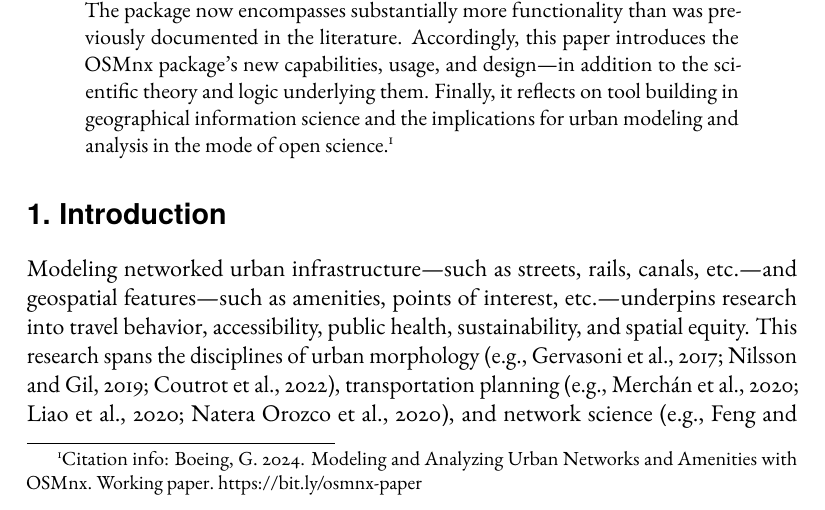
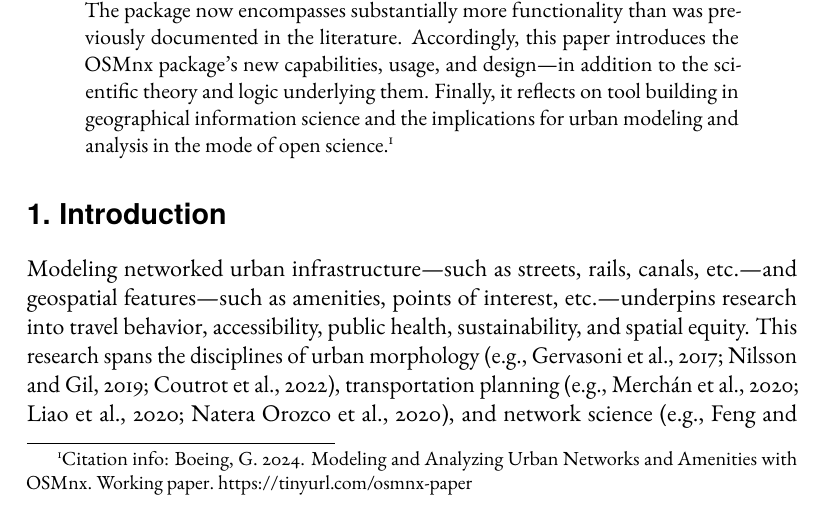
Before and after one commit to gboeing/osmnx-paper, a LaTeX paper (osmnx-paper.tex): part of page 1 of 15, cut so that both start at the same text. Compiled offline with pdfLaTeX.

Commit message:
citation

```diff
--- a/osmnx-paper.tex
+++ b/osmnx-paper.tex
@@ -44,7 +44,7 @@
 \newcommand{\myaffiliation}{University of Southern California}
 \newcommand{\paperdate}{\monthyeardate\today}
 \newcommand{\papertitle}{Modeling and Analyzing Urban Networks and Amenities with OSMnx}
-\newcommand{\papercitation}{Boeing, G. \the\year. \papertitle. Working paper.\ \href{https://bit.ly/osmnx-paper}{https://bit.ly/osmnx-paper}}
+\newcommand{\papercitation}{Boeing, G. \the\year. \papertitle. Working paper.\ \href{https://tinyurl.com/osmnx-paper}{https://tinyurl.com/osmnx-paper}}
 \newcommand{\paperkeywords}{network science, openstreetmap, street networks, transportation, urban planning}
 
 
```
Also changed, not shown: 1 other file.
